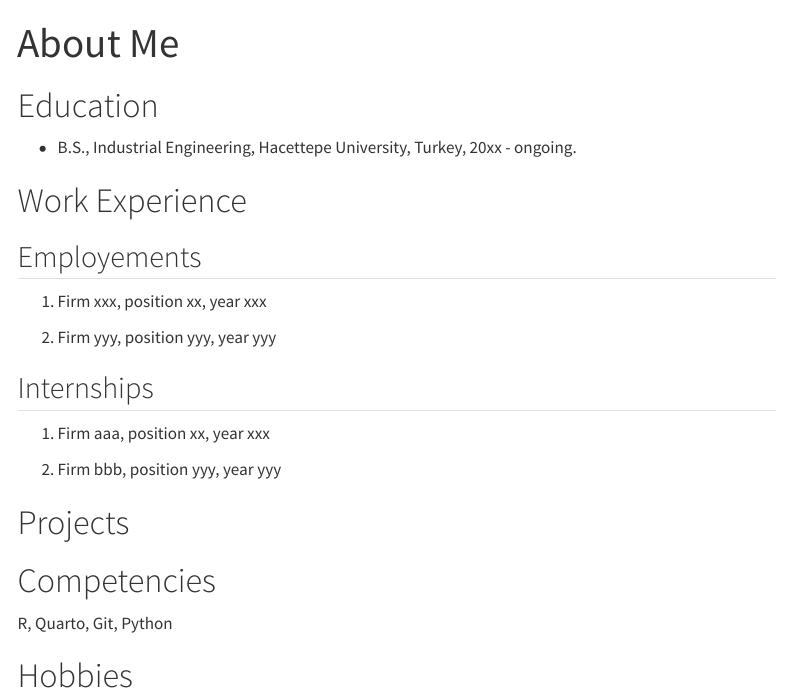
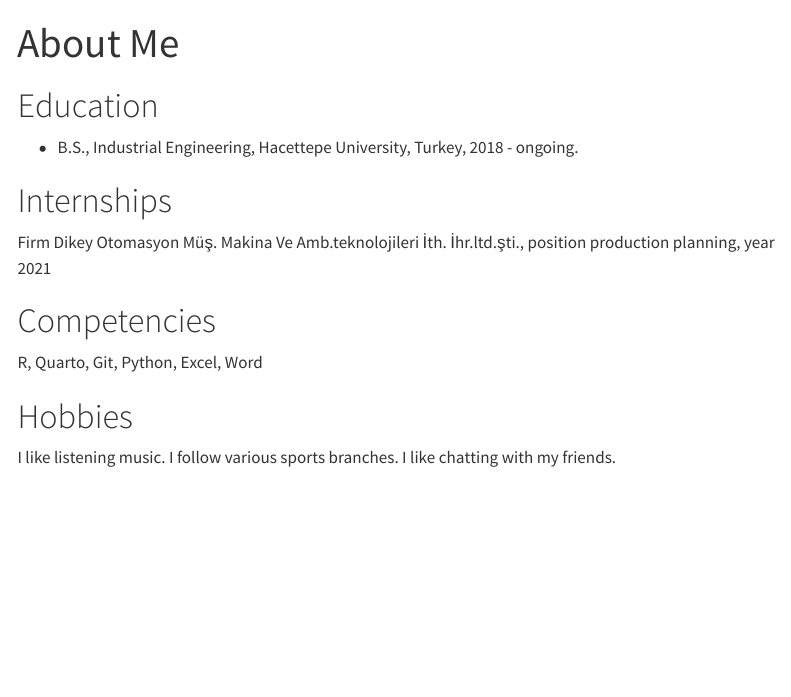
Before and after one commit to emu-hacettepe-analytics/emu430-fall2023-emirtasoglu, a Quarto document (about.qmd): the page in a window 1100 px wide, from its top. Rendered offline with R 4.5, knitr and Pandoc in place of Quarto, with nearby package versions; menus at the side of the page are left out.

Commit message:
Update about.qmd

```diff
--- a/about.qmd
+++ b/about.qmd
@@ -5,26 +5,18 @@ sidebar: false
 
 # Education
 
--   B.S., Industrial Engineering, Hacettepe University, Turkey, 20xx - ongoing.
+-   B.S., Industrial Engineering, Hacettepe University, Turkey, 2018 - ongoing.
 
-# Work Experience
 
-## Employements
+# Internships
 
-1.  Firm xxx, position xx, year xxx
+  Firm Dikey Otomasyon Müş. Makina Ve Amb.teknolojileri İth. İhr.ltd.şti., position production planning, year 2021
 
-2.  Firm yyy, position yyy, year yyy
 
-## Internships
-
-1.  Firm aaa, position xx, year xxx
-
-2.  Firm bbb, position yyy, year yyy
-
-# Projects
 
 # Competencies
 
-R, Quarto, Git, Python
+R, Quarto, Git, Python, Excel, Word
 
 # Hobbies
+I like listening music. I follow various sports branches. I like chatting with my friends.
```
